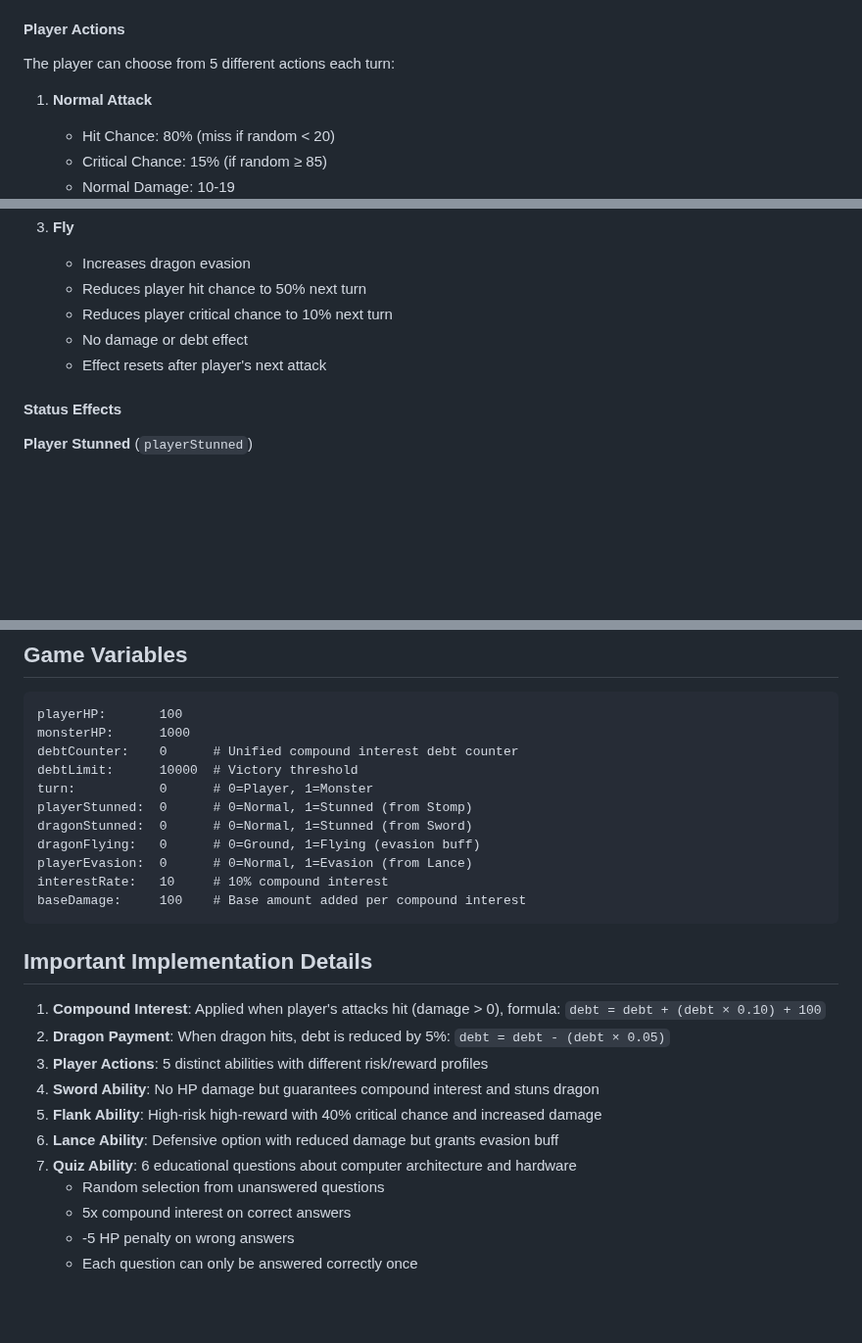
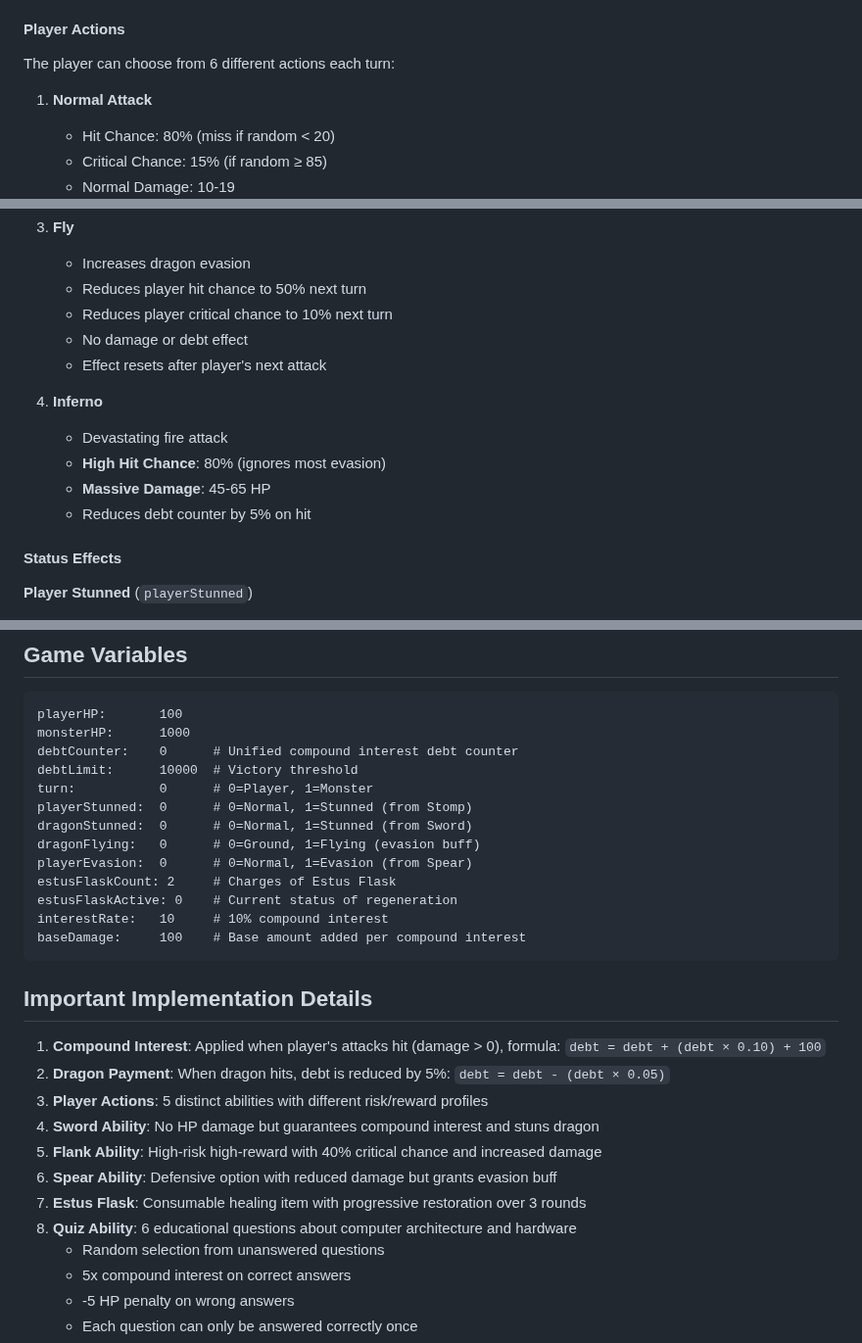
Before and after one commit to reberthkss/warrior_vs_dragon_assembly, a Markdown page: PROJECT_CONTEXT.md, 3 parts joined by grey strips. Shown at 98% size. Rendered like a GitHub page; blank space fills up the shorter version.

````diff
--- a/PROJECT_CONTEXT.md
+++ b/PROJECT_CONTEXT.md
@@ -79,7 +79,7 @@ The project has been refactored into a modular structure for better organization
    - **Input**: Number (1-5) to select action
 
 #### Player Actions
-The player can choose from 5 different actions each turn:
+The player can choose from 6 different actions each turn:
 
 1. **Normal Attack**
    - Hit Chance: 80% (miss if random < 20)
@@ -155,6 +160,12 @@ The dragon randomly chooses one of three attacks (33% each):
    - No damage or debt effect
    - Effect resets after player's next attack
 
+4. **Inferno**
+   - Devastating fire attack
+   - **High Hit Chance**: 80% (ignores most evasion)
+   - **Massive Damage**: 45-65 HP
+   - Reduces debt counter by 5% on hit
+
 #### Status Effects
 
 **Player Stunned** (`playerStunned`)
@@ -281,7 +295,9 @@ turn:           0      # 0=Player, 1=Monster
 playerStunned:  0      # 0=Normal, 1=Stunned (from Stomp)
 dragonStunned:  0      # 0=Normal, 1=Stunned (from Sword)
 dragonFlying:   0      # 0=Ground, 1=Flying (evasion buff)
-playerEvasion:  0      # 0=Normal, 1=Evasion (from Lance)
+playerEvasion:  0      # 0=Normal, 1=Evasion (from Spear)
+estusFlaskCount: 2     # Charges of Estus Flask
+estusFlaskActive: 0    # Current status of regeneration
 interestRate:   10     # 10% compound interest
 baseDamage:     100    # Base amount added per compound interest
 ```
@@ -293,8 +309,9 @@ baseDamage:     100    # Base amount added per compound interest
 3. **Player Actions**: 5 distinct abilities with different risk/reward profiles
 4. **Sword Ability**: No HP damage but guarantees compound interest and stuns dragon
 5. **Flank Ability**: High-risk high-reward with 40% critical chance and increased damage
-6. **Lance Ability**: Defensive option with reduced damage but grants evasion buff
-7. **Quiz Ability**: 6 educational questions about computer architecture and hardware
+6. **Spear Ability**: Defensive option with reduced damage but grants evasion buff
+7. **Estus Flask**: Consumable healing item with progressive restoration over 3 rounds
+8. **Quiz Ability**: 6 educational questions about computer architecture and hardware
    - Random selection from unanswered questions
    - 5x compound interest on correct answers
    - -5 HP penalty on wrong answers
````
Also changed, not shown: other parts of PROJECT_CONTEXT.md (+21 -13 lines).
